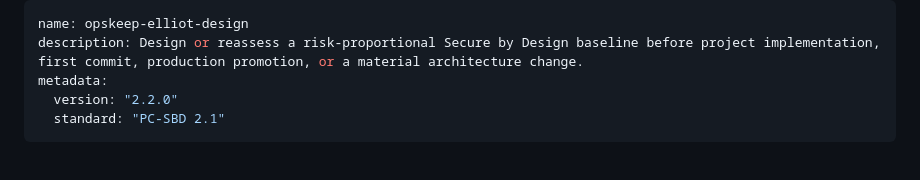
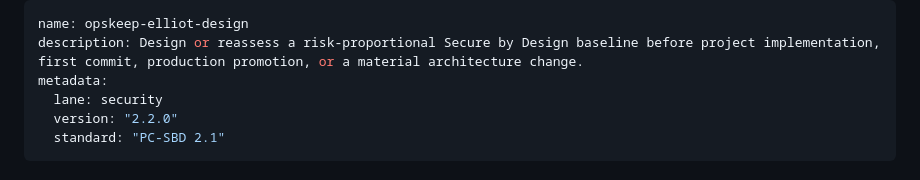
Before and after one commit to CalebPrince/opskeep-skills, a Markdown page: skills/opskeep-elliot-design/SKILL.md, the part around the change. Rendered like a GitHub page.

Commit message:
Move lane metadata under metadata: for cross-lane SKILL.md spec conformance

```diff
--- a/skills/opskeep-elliot-design/SKILL.md
+++ b/skills/opskeep-elliot-design/SKILL.md
@@ -2,6 +2,7 @@
 name: opskeep-elliot-design
 description: Design or reassess a risk-proportional Secure by Design baseline before project implementation, first commit, production promotion, or a material architecture change.
 metadata:
+  lane: security
   version: "2.2.0"
   standard: "PC-SBD 2.1"
 ---
```
Also changed, not shown: skills/opskeep-elliot-review/SKILL.md (+1 -0 lines), skills/opskeep-escalate-to-owner/SKILL.md (+1 -1 lines).
